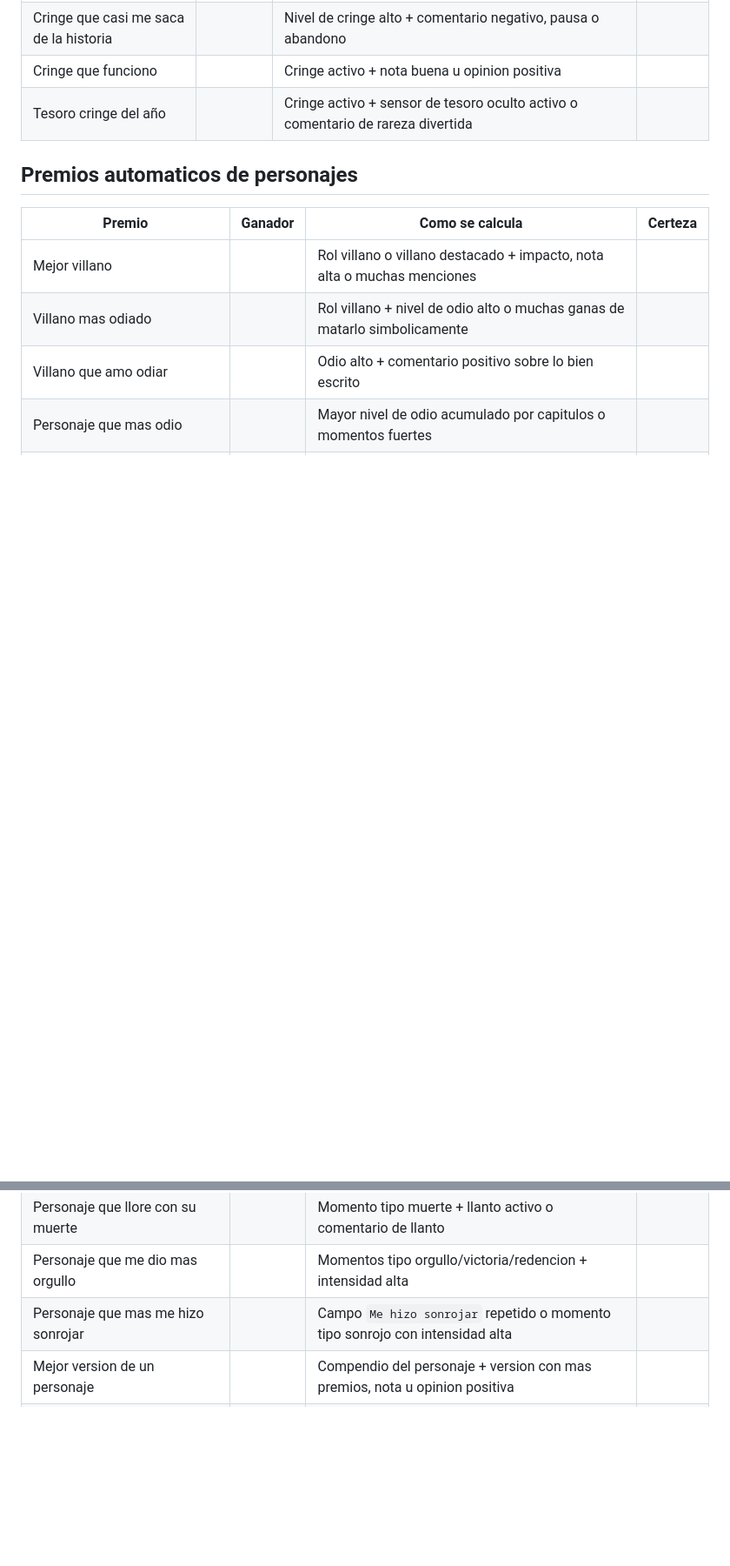
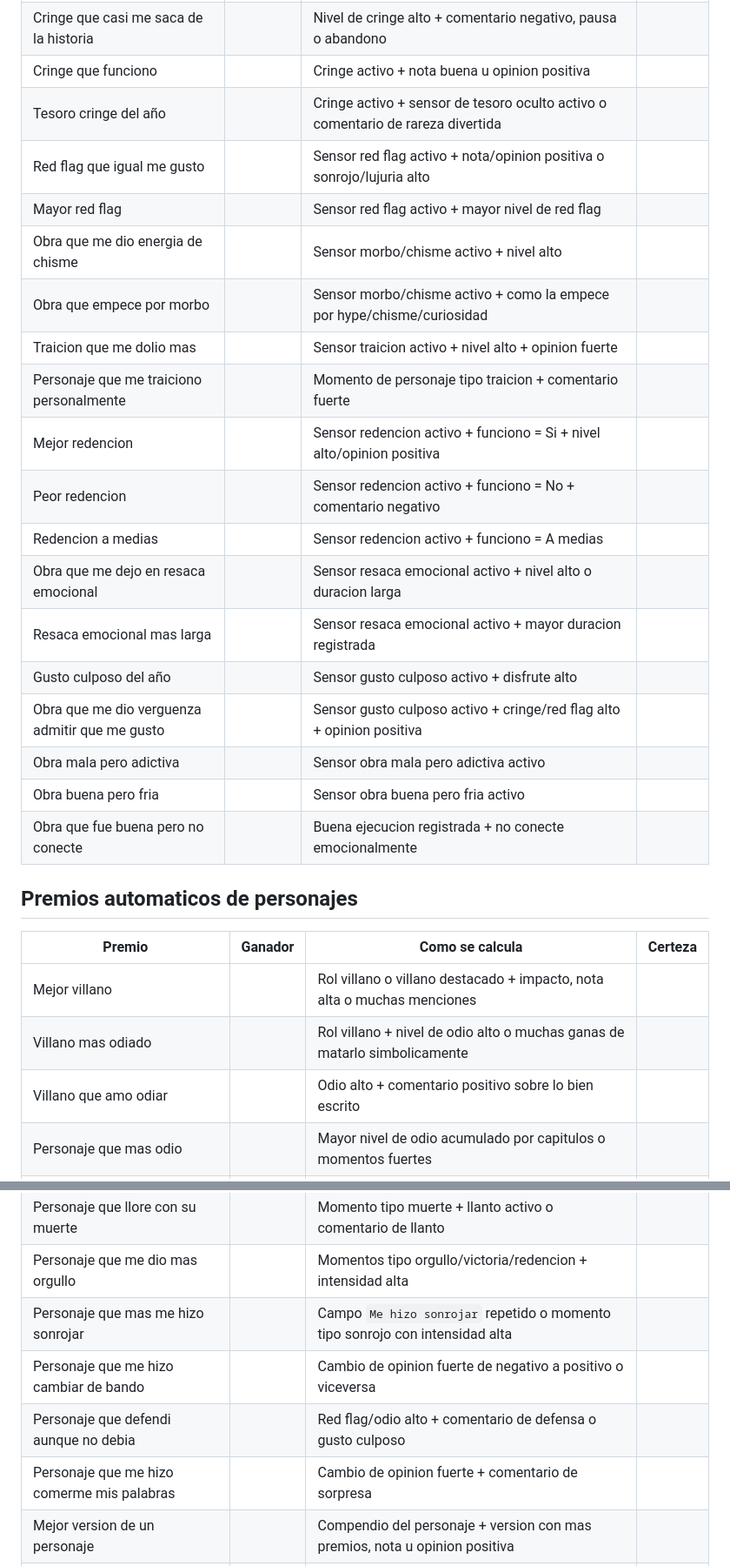
Before and after one commit to copymary9170/pas-mental-de-libros, a Markdown page: plantillas/premios-experiencia-automatica.md, 2 parts joined by grey strips. Shown at 87% size. Drawn GitHub-style; blank space fills up the shorter version.

Commit message:
Agregar premios de red flag traicion redencion y gusto culposo

```diff
--- a/plantillas/premios-experiencia-automatica.md
+++ b/plantillas/premios-experiencia-automatica.md
@@ -101,6 +101,22 @@ Estos premios solo se calculan si el sensor correspondiente esta activado en la
 | Cringe que casi me saca de la historia |  | Nivel de cringe alto + comentario negativo, pausa o abandono |  |
 | Cringe que funciono |  | Cringe activo + nota buena u opinion positiva |  |
 | Tesoro cringe del año |  | Cringe activo + sensor de tesoro oculto activo o comentario de rareza divertida |  |
+| Red flag que igual me gusto |  | Sensor red flag activo + nota/opinion positiva o sonrojo/lujuria alto |  |
+| Mayor red flag |  | Sensor red flag activo + mayor nivel de red flag |  |
+| Obra que me dio energia de chisme |  | Sensor morbo/chisme activo + nivel alto |  |
+| Obra que empece por morbo |  | Sensor morbo/chisme activo + como la empece por hype/chisme/curiosidad |  |
+| Traicion que me dolio mas |  | Sensor traicion activo + nivel alto + opinion fuerte |  |
+| Personaje que me traiciono personalmente |  | Momento de personaje tipo traicion + comentario fuerte |  |
+| Mejor redencion |  | Sensor redencion activo + funciono = Si + nivel alto/opinion positiva |  |
+| Peor redencion |  | Sensor redencion activo + funciono = No + comentario negativo |  |
+| Redencion a medias |  | Sensor redencion activo + funciono = A medias |  |
+| Obra que me dejo en resaca emocional |  | Sensor resaca emocional activo + nivel alto o duracion larga |  |
+| Resaca emocional mas larga |  | Sensor resaca emocional activo + mayor duracion registrada |  |
+| Gusto culposo del año |  | Sensor gusto culposo activo + disfrute alto |  |
+| Obra que me dio verguenza admitir que me gusto |  | Sensor gusto culposo activo + cringe/red flag alto + opinion positiva |  |
+| Obra mala pero adictiva |  | Sensor obra mala pero adictiva activo |  |
+| Obra buena pero fria |  | Sensor obra buena pero fria activo |  |
+| Obra que fue buena pero no conecte |  | Buena ejecucion registrada + no conecte emocionalmente |  |
 
 ## Premios automaticos de personajes
 
@@ -116,6 +132,9 @@ Estos premios solo se calculan si el sensor correspondiente esta activado en la
 | Personaje que llore con su muerte |  | Momento tipo muerte + llanto activo o comentario de llanto |  |
 | Personaje que me dio mas orgullo |  | Momentos tipo orgullo/victoria/redencion + intensidad alta |  |
 | Personaje que mas me hizo sonrojar |  | Campo `Me hizo sonrojar` repetido o momento tipo sonrojo con intensidad alta |  |
+| Personaje que me hizo cambiar de bando |  | Cambio de opinion fuerte de negativo a positivo o viceversa |  |
+| Personaje que defendi aunque no debia |  | Red flag/odio alto + comentario de defensa o gusto culposo |  |
+| Personaje que me hizo comerme mis palabras |  | Cambio de opinion fuerte + comentario de sorpresa |  |
 | Mejor version de un personaje |  | Compendio del personaje + version con mas premios, nota u opinion positiva |  |
 | Version que mas odie |  | Compendio del personaje + version con mas odio acumulado |  |
 | Version con mejor villania |  | Compendio del personaje + version villana mas destacada |  |
```
Also changed, not shown: other parts of plantillas/premios-experiencia-automatica.md (+7 -0 lines).
